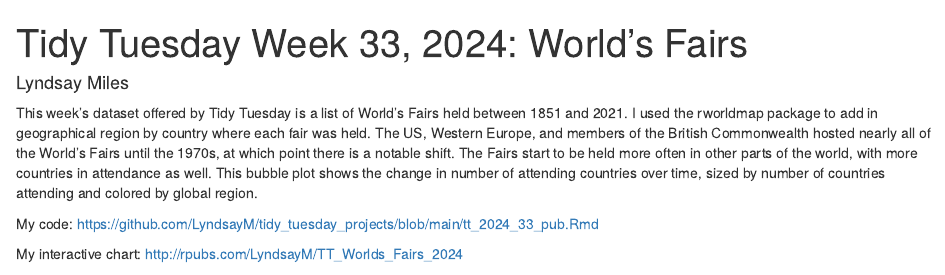
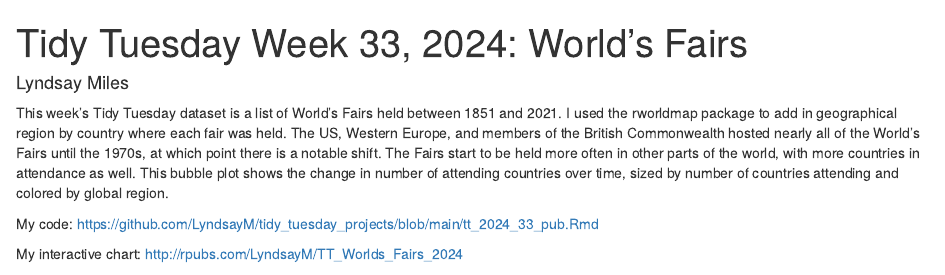
Before and after one commit to LyndsayM/tidy_tuesday_projects, an R Markdown document (tt_2024_33_worlds_fairs.Rmd): the page in a window 1100 px wide, from its top. Rendered offline with R 4.5, knitr and Pandoc, with nearby package versions; some code elsewhere in the file could not run offline; column names are cleaned by a stand-in for the janitor package.

Commit message:
tidy tuesday week 33 2024 (2)

```diff
--- a/tt_2024_33_worlds_fairs.Rmd
+++ b/tt_2024_33_worlds_fairs.Rmd
@@ -3,7 +3,7 @@ title: "Tidy Tuesday Week 33, 2024: World's Fairs"
 author: "Lyndsay Miles"
 output: html_document
 ---
-This week's dataset offered by Tidy Tuesday is a list of World's Fairs held between 1851 and 2021. I used the rworldmap package to add in geographical region by country where each fair was held. The US, Western Europe, and members of the British Commonwealth hosted nearly all of the World's Fairs until the 1970s, at which point there is a notable shift. The Fairs start to be held more often in other parts of the world, with more countries in attendance as well. This bubble plot shows the change in number of attending countries over time, sized by number of countries attending and colored by global region.
+This week's Tidy Tuesday dataset is a list of World's Fairs held between 1851 and 2021. I used the rworldmap package to add in geographical region by country where each fair was held. The US, Western Europe, and members of the British Commonwealth hosted nearly all of the World's Fairs until the 1970s, at which point there is a notable shift. The Fairs start to be held more often in other parts of the world, with more countries in attendance as well. This bubble plot shows the change in number of attending countries over time, sized by number of countries attending and colored by global region.
 
 My code: https://github.com/LyndsayM/tidy_tuesday_projects/blob/main/tt_2024_33_pub.Rmd
 
```
